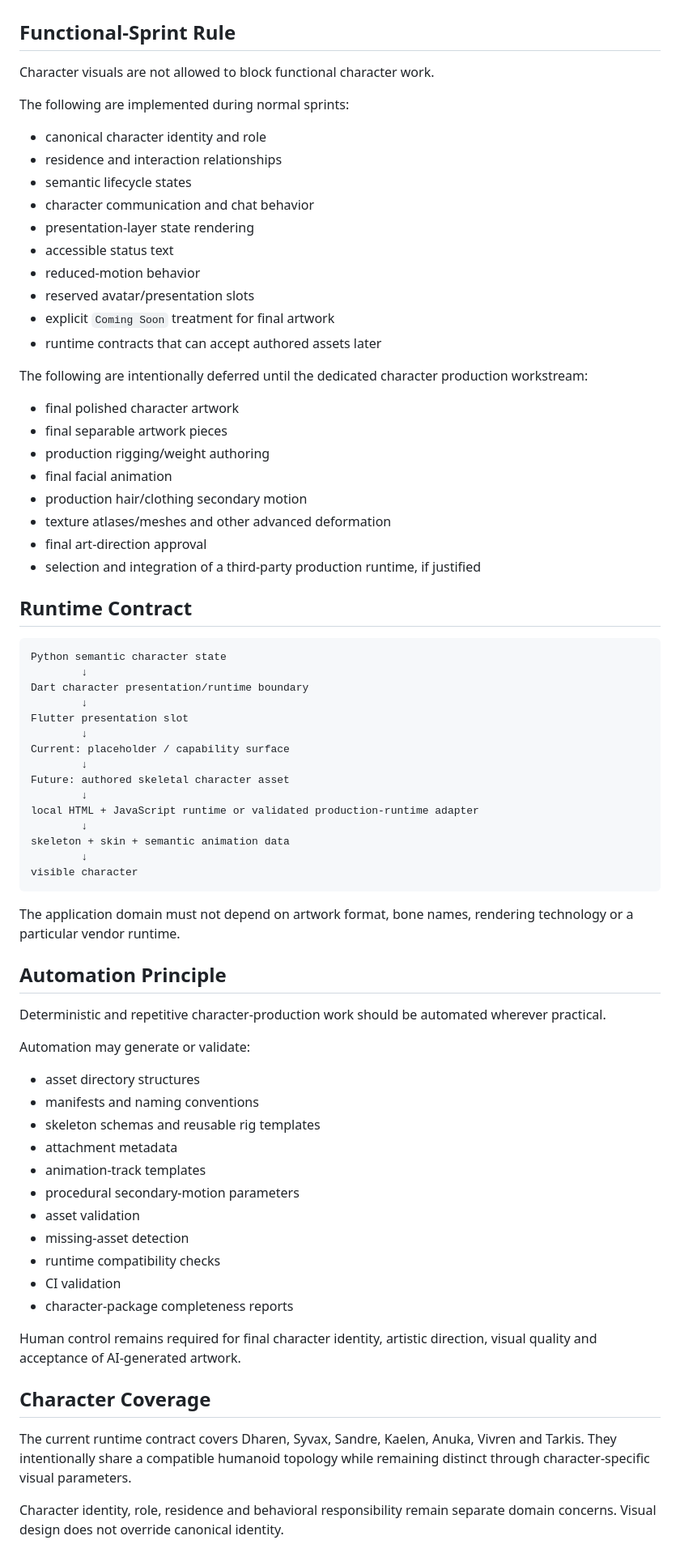
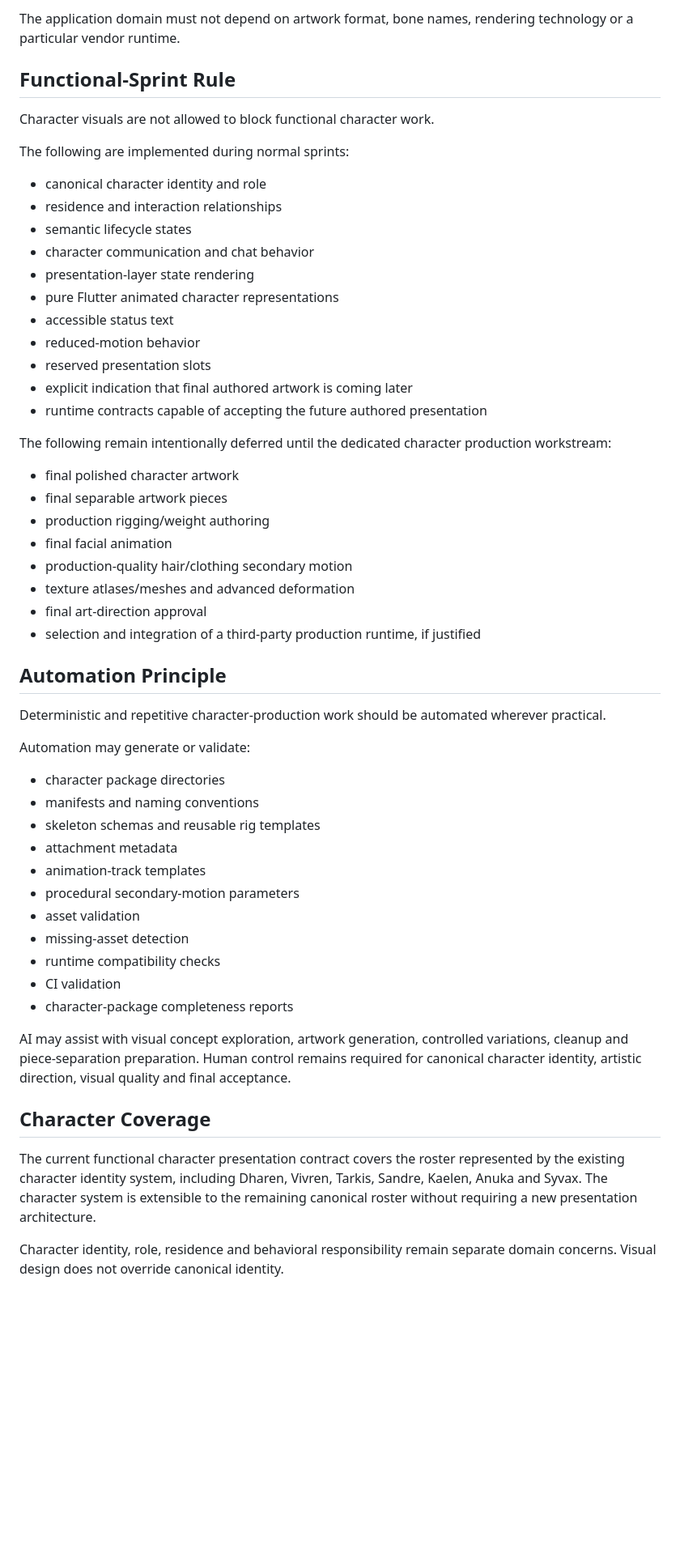
Before and after one commit to raisadevs-dev/Criterivox, a Markdown page: docs/adr/ADR-006-character-visual-assets-and-state-rendering.md, the part around one of its changes. Shown at 81% size. GitHub-like rendering; blank space fills up the shorter version.

````diff
--- a/docs/adr/ADR-006-character-visual-assets-and-state-rendering.md
+++ b/docs/adr/ADR-006-character-visual-assets-and-state-rendering.md
@@ -29,3 +73,4 @@ A production asset/runtime decision remains a separate end-stage workstream. If
+The application domain must not depend on artwork format, bone names, rendering technology or a particular vendor runtime.
 
 ## Functional-Sprint Rule
 
@@ -38,44 +83,23 @@ The following are implemented during normal sprints:
 - semantic lifecycle states
 - character communication and chat behavior
 - presentation-layer state rendering
+- pure Flutter animated character representations
 - accessible status text
 - reduced-motion behavior
-- reserved avatar/presentation slots
-- explicit `Coming Soon` treatment for final artwork
-- runtime contracts that can accept authored assets later
+- reserved presentation slots
+- explicit indication that final authored artwork is coming later
+- runtime contracts capable of accepting the future authored presentation
 
-The following are intentionally deferred until the dedicated character production workstream:
+The following remain intentionally deferred until the dedicated character production workstream:
 
 - final polished character artwork
 - final separable artwork pieces
 - production rigging/weight authoring
 - final facial animation
-- production hair/clothing secondary motion
-- texture atlases/meshes and other advanced deformation
+- production-quality hair/clothing secondary motion
+- texture atlases/meshes and advanced deformation
 - final art-direction approval
 - selection and integration of a third-party production runtime, if justified
-
-## Runtime Contract
-
-```text
-Python semantic character state
-        ↓
-Dart character presentation/runtime boundary
-        ↓
-Flutter presentation slot
-        ↓
-Current: placeholder / capability surface
-        ↓
-Future: authored skeletal character asset
-        ↓
-local HTML + JavaScript runtime or validated production-runtime adapter
-        ↓
-skeleton + skin + semantic animation data
-        ↓
-visible character
-```
-
-The application domain must not depend on artwork format, bone names, rendering technology or a particular vendor runtime.
 
 ## Automation Principle
 
@@ -83,7 +107,7 @@ Deterministic and repetitive character-production work should be automated where
 
 Automation may generate or validate:
 
-- asset directory structures
+- character package directories
 - manifests and naming conventions
 - skeleton schemas and reusable rig templates
 - attachment metadata
@@ -95,11 +119,11 @@ Automation may generate or validate:
 - CI validation
 - character-package completeness reports
 
-Human control remains required for final character identity, artistic direction, visual quality and acceptance of AI-generated artwork.
+AI may assist with visual concept exploration, artwork generation, controlled variations, cleanup and piece-separation preparation. Human control remains required for canonical character identity, artistic direction, visual quality and final acceptance.
 
 ## Character Coverage
 
-The current runtime contract covers Dharen, Syvax, Sandre, Kaelen, Anuka, Vivren and Tarkis. They intentionally share a compatible humanoid topology while remaining distinct through character-specific visual parameters.
+The current functional character presentation contract covers the roster represented by the existing character identity system, including Dharen, Vivren, Tarkis, Sandre, Kaelen, Anuka and Syvax. The character system is extensible to the remaining canonical roster without requiring a new presentation architecture.
 
 Character identity, role, residence and behavioral responsibility remain separate domain concerns. Visual design does not override canonical identity.
 
````
Also changed, not shown: other parts of docs/adr/ADR-006-character-visual-assets-and-state-rendering.md (+66 -21 lines).
